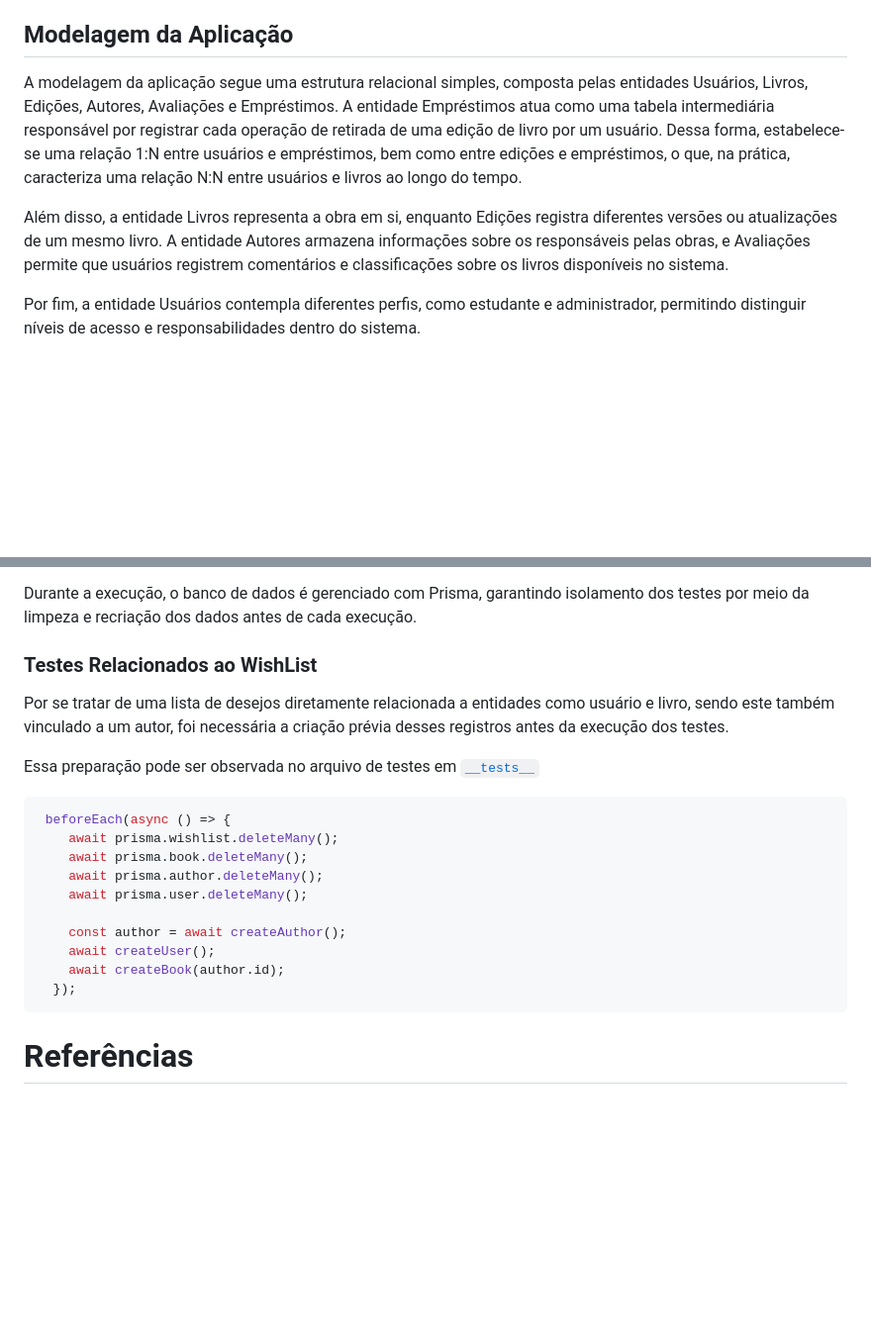
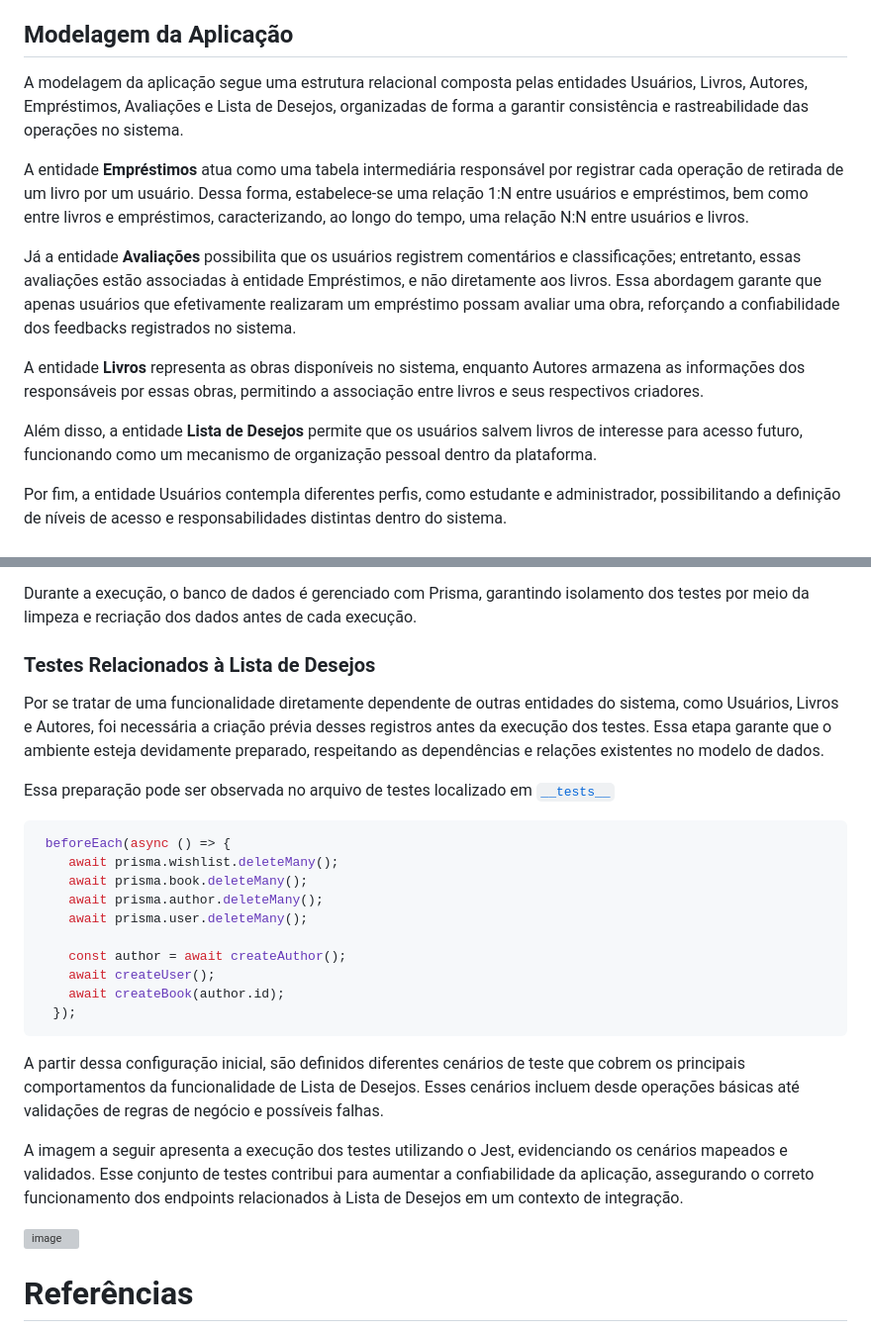
Before and after one commit to ICEI-PUC-Minas-PMV-SI/pmv-si-2026-1-pe6-t1-t1-g4-bibliotecapolaris, a Markdown page: docs/backend-apis.md, 2 parts joined by grey strips. Shown at 99% size. Drawn GitHub-style; blank space fills up the shorter version; grey boxes are pictures that could not be loaded.

Commit message:
docs(api): Melhora o texto de modelagem & Melhora o texto de testes

````diff
--- a/docs/backend-apis.md
+++ b/docs/backend-apis.md
@@ -24,11 +24,17 @@ Com isso, os objetivos são:
 - Facilitar a manutenção e evolução do sistema, permitindo a expansão de funcionalidades e integração com novos serviços sem comprometer a estrutura existente.
 
 ## Modelagem da Aplicação
-A modelagem da aplicação segue uma estrutura relacional simples, composta pelas entidades Usuários, Livros, Edições, Autores, Avaliações e Empréstimos. A entidade Empréstimos atua como uma tabela intermediária responsável por registrar cada operação de retirada de uma edição de livro por um usuário. Dessa forma, estabelece-se uma relação 1:N entre usuários e empréstimos, bem como entre edições e empréstimos, o que, na prática, caracteriza uma relação N:N entre usuários e livros ao longo do tempo.
+A modelagem da aplicação segue uma estrutura relacional composta pelas entidades Usuários, Livros, Autores, Empréstimos, Avaliações e Lista de Desejos, organizadas de forma a garantir consistência e rastreabilidade das operações no sistema.
 
-Além disso, a entidade Livros representa a obra em si, enquanto Edições registra diferentes versões ou atualizações de um mesmo livro. A entidade Autores armazena informações sobre os responsáveis pelas obras, e Avaliações permite que usuários registrem comentários e classificações sobre os livros disponíveis no sistema.
+A entidade **Empréstimos** atua como uma tabela intermediária responsável por registrar cada operação de retirada de um livro por um usuário. Dessa forma, estabelece-se uma relação 1:N entre usuários e empréstimos, bem como entre livros e empréstimos, caracterizando, ao longo do tempo, uma relação N:N entre usuários e livros.
 
-Por fim, a entidade Usuários contempla diferentes perfis, como estudante e administrador, permitindo distinguir níveis de acesso e responsabilidades dentro do sistema.
+Já a entidade **Avaliações** possibilita que os usuários registrem comentários e classificações; entretanto, essas avaliações estão associadas à entidade Empréstimos, e não diretamente aos livros. Essa abordagem garante que apenas usuários que efetivamente realizaram um empréstimo possam avaliar uma obra, reforçando a confiabilidade dos feedbacks registrados no sistema.
+
+A entidade **Livros** representa as obras disponíveis no sistema, enquanto Autores armazena as informações dos responsáveis por essas obras, permitindo a associação entre livros e seus respectivos criadores.
+
+Além disso, a entidade **Lista de Desejos** permite que os usuários salvem livros de interesse para acesso futuro, funcionando como um mecanismo de organização pessoal dentro da plataforma.
+
+Por fim, a entidade Usuários contempla diferentes perfis, como estudante e administrador, possibilitando a definição de níveis de acesso e responsabilidades distintas dentro do sistema.
 
 <h4 align="center"> <img width="1240" height="640" alt="Modelagem de dados" src="./img/schema.png" /> </h4>
 
@@ -86,10 +92,11 @@ Além disso, foram implementados testes automatizados de integração utilizando
 
 Durante a execução, o banco de dados é gerenciado com Prisma, garantindo isolamento dos testes por meio da limpeza e recriação dos dados antes de cada execução.
 
-### Testes Relacionados ao WishList
-Por se tratar de uma lista de desejos diretamente relacionada a entidades como usuário e livro, sendo este também vinculado a um autor, foi necessária a criação prévia desses registros antes da execução dos testes.
+### Testes Relacionados à Lista de Desejos
 
-Essa preparação pode ser observada no arquivo de testes em [`__tests__`](../src/server/src/__tests__/wishlist.test.ts)
+Por se tratar de uma funcionalidade diretamente dependente de outras entidades do sistema, como Usuários, Livros e Autores, foi necessária a criação prévia desses registros antes da execução dos testes. Essa etapa garante que o ambiente esteja devidamente preparado, respeitando as dependências e relações existentes no modelo de dados.
+
+Essa preparação pode ser observada no arquivo de testes localizado em [`__tests__`](../src/server/src/__tests__/wishlist.test.ts)
 
 ```ts
  beforeEach(async () => {
@@ -103,6 +110,11 @@ Essa preparação pode ser observada no arquivo de testes em [`__tests__`](../sr
     await createBook(author.id);
   });
 ```
+A partir dessa configuração inicial, são definidos diferentes cenários de teste que cobrem os principais comportamentos da funcionalidade de Lista de Desejos. Esses cenários incluem desde operações básicas até validações de regras de negócio e possíveis falhas.
+
+A imagem a seguir apresenta a execução dos testes utilizando o Jest, evidenciando os cenários mapeados e validados. Esse conjunto de testes contribui para aumentar a confiabilidade da aplicação, assegurando o correto funcionamento dos endpoints relacionados à Lista de Desejos em um contexto de integração.
+
+<img width="794" height="288" alt="image" src="https://github.com/user-attachments/assets/7d4127bf-4a98-4d45-9a54-c0f55e576b20" />
 
 # Referências
 
````
